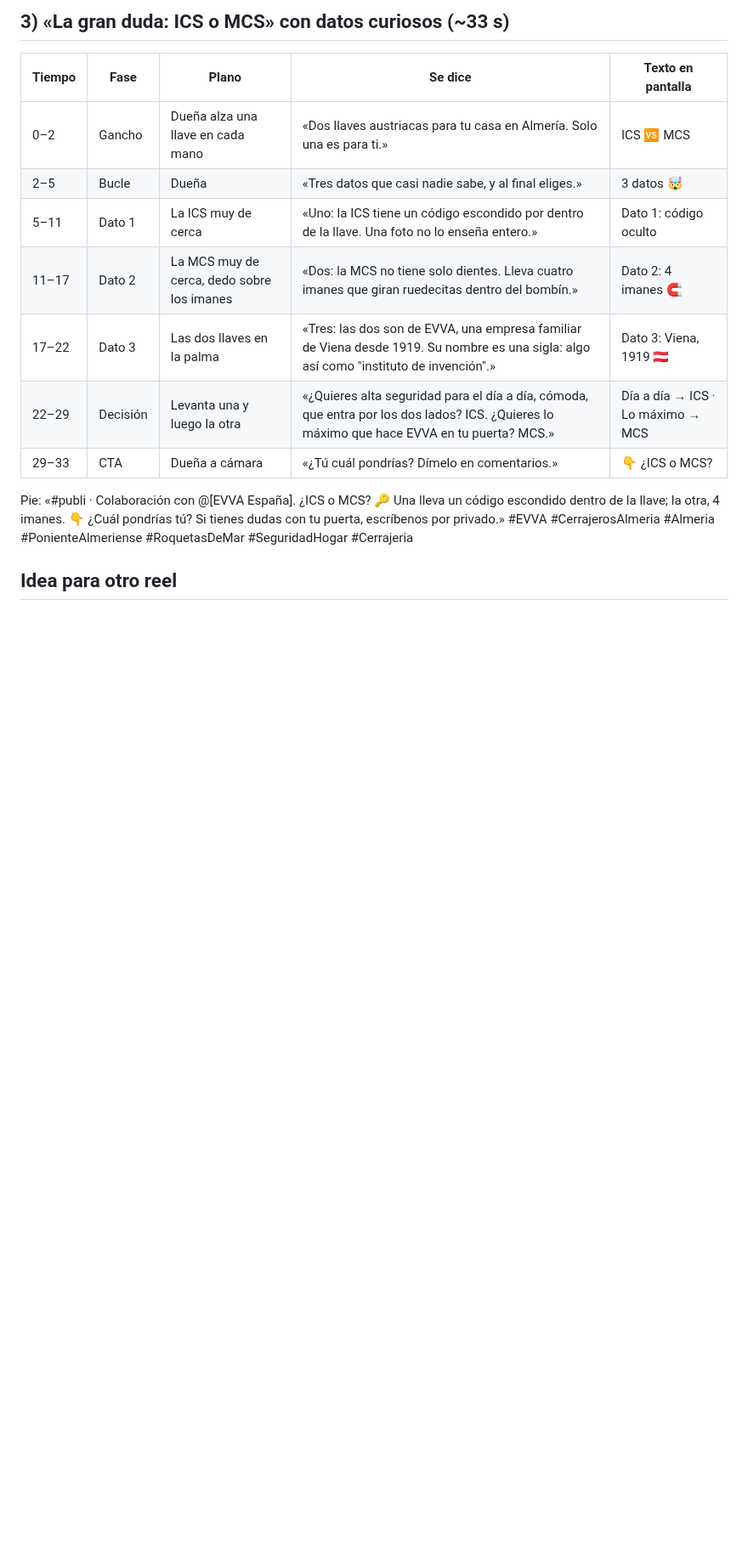
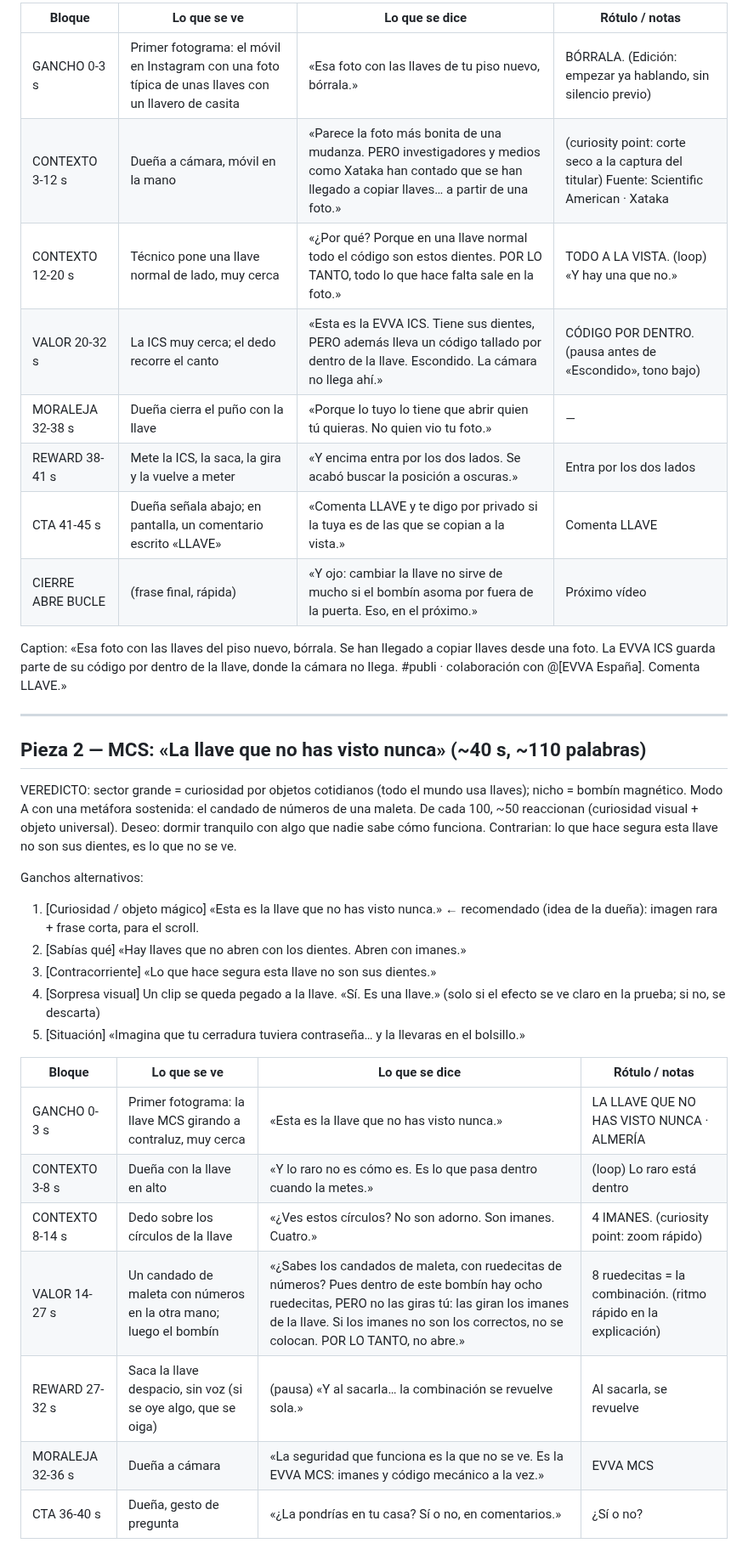
Before and after one commit to Iberica22/Iberica-BOT, a Markdown page: CAMPANA-EVVA-ICS-MCS.md, the part around one of its changes. Shown at 85% size. Drawn GitHub-style; blank space fills up the shorter version.

```diff
--- a/CAMPANA-EVVA-ICS-MCS.md
+++ b/CAMPANA-EVVA-ICS-MCS.md
@@ -55,19 +43,45 @@ abre. Escríbenos MCS por privado y te decimos si encaja en tu puerta.» #EVVA #
 
-## 3) «La gran duda: ICS o MCS» con datos curiosos (~33 s)
+| Bloque | Lo que se ve | Lo que se dice | Rótulo / notas |
+|---|---|---|---|
+| GANCHO 0-3 s | Primer fotograma: el móvil en Instagram con una foto típica de unas llaves con un llavero de casita | «Esa foto con las llaves de tu piso nuevo, bórrala.» | BÓRRALA. (Edición: empezar ya hablando, sin silencio previo) |
+| CONTEXTO 3-12 s | Dueña a cámara, móvil en la mano | «Parece la foto más bonita de una mudanza. PERO investigadores y medios como Xataka han contado que se han llegado a copiar llaves… a partir de una foto.» | (curiosity point: corte seco a la captura del titular) Fuente: Scientific American · Xataka |
+| CONTEXTO 12-20 s | Técnico pone una llave normal de lado, muy cerca | «¿Por qué? Porque en una llave normal todo el código son estos dientes. POR LO TANTO, todo lo que hace falta sale en la foto.» | TODO A LA VISTA. (loop) «Y hay una que no.» |
+| VALOR 20-32 s | La ICS muy cerca; el dedo recorre el canto | «Esta es la EVVA ICS. Tiene sus dientes, PERO además lleva un código tallado por dentro de la llave. Escondido. La cámara no llega ahí.» | CÓDIGO POR DENTRO. (pausa antes de «Escondido», tono bajo) |
+| MORALEJA 32-38 s | Dueña cierra el puño con la llave | «Porque lo tuyo lo tiene que abrir quien tú quieras. No quien vio tu foto.» | — |
+| REWARD 38-41 s | Mete la ICS, la saca, la gira y la vuelve a meter | «Y encima entra por los dos lados. Se acabó buscar la posición a oscuras.» | Entra por los dos lados |
+| CTA 41-45 s | Dueña señala abajo; en pantalla, un comentario escrito «LLAVE» | «Comenta LLAVE y te digo por privado si la tuya es de las que se copian a la vista.» | Comenta LLAVE |
+| CIERRE ABRE BUCLE | (frase final, rápida) | «Y ojo: cambiar la llave no sirve de mucho si el bombín asoma por fuera de la puerta. Eso, en el próximo.» | Próximo vídeo |
 
-| Tiempo | Fase | Plano | Se dice | Texto en pantalla |
-|---|---|---|---|---|
-| 0–2 | Gancho | Dueña alza una llave en cada mano | «Dos llaves austriacas para tu casa en Almería. Solo una es para ti.» | ICS 🆚 MCS |
-| 2–5 | Bucle | Dueña | «Tres datos que casi nadie sabe, y al final eliges.» | 3 datos 🤯 |
-| 5–11 | Dato 1 | La ICS muy de cerca | «Uno: la ICS tiene un código escondido por dentro de la llave. Una foto no lo enseña entero.» | Dato 1: código oculto |
-| 11–17 | Dato 2 | La MCS muy de cerca, dedo sobre los imanes | «Dos: la MCS no tiene solo dientes. Lleva cuatro imanes que giran ruedecitas dentro del bombín.» | Dato 2: 4 imanes 🧲 |
-| 17–22 | Dato 3 | Las dos llaves en la palma | «Tres: las dos son de EVVA, una empresa familiar de Viena desde 1919. Su nombre es una sigla: algo así como "instituto de invención".» | Dato 3: Viena, 1919 🇦🇹 |
-| 22–29 | Decisión | Levanta una y luego la otra | «¿Quieres alta seguridad para el día a día, cómoda, que entra por los dos lados? ICS. ¿Quieres lo máximo que hace EVVA en tu puerta? MCS.» | Día a día → ICS · Lo máximo → MCS |
-| 29–33 | CTA | Dueña a cámara | «¿Tú cuál pondrías? Dímelo en comentarios.» | 👇 ¿ICS o MCS? |
+Caption: «Esa foto con las llaves del piso nuevo, bórrala. Se han llegado a copiar llaves
+desde una foto. La EVVA ICS guarda parte de su código por dentro de la llave, donde
+la cámara no llega. #publi · colaboración con @[EVVA España]. Comenta LLAVE.»
 
-Pie: «#publi · Colaboración con @[EVVA España]. ¿ICS o MCS? 🔑 Una lleva un código
-escondido dentro de la llave; la otra, 4 imanes. 👇 ¿Cuál pondrías tú? Si tienes dudas
-con tu puerta, escríbenos por privado.» #EVVA #CerrajerosAlmeria #Almeria
-#PonienteAlmeriense #RoquetasDeMar #SeguridadHogar #Cerrajeria
+---
 
-## Idea para otro reel
+## Pieza 2 — MCS: «La llave que no has visto nunca» (~40 s, ~110 palabras)
+
+VEREDICTO: sector grande = curiosidad por objetos cotidianos (todo el mundo usa
+llaves); nicho = bombín magnético. Modo A con una metáfora sostenida: el candado de
+números de una maleta. De cada 100, ~50 reaccionan (curiosidad visual + objeto
+universal). Deseo: dormir tranquilo con algo que nadie sabe cómo funciona. Contrarian:
+lo que hace segura esta llave no son sus dientes, es lo que no se ve.
+
+Ganchos alternativos:
+1. [Curiosidad / objeto mágico] «Esta es la llave que no has visto nunca.» ←
+   recomendado (idea de la dueña): imagen rara + frase corta, para el scroll.
+2. [Sabías qué] «Hay llaves que no abren con los dientes. Abren con imanes.»
+3. [Contracorriente] «Lo que hace segura esta llave no son sus dientes.»
+4. [Sorpresa visual] Un clip se queda pegado a la llave. «Sí. Es una llave.»
+   (solo si el efecto se ve claro en la prueba; si no, se descarta)
+5. [Situación] «Imagina que tu cerradura tuviera contraseña… y la llevaras en el bolsillo.»
+
+| Bloque | Lo que se ve | Lo que se dice | Rótulo / notas |
+|---|---|---|---|
+| GANCHO 0-3 s | Primer fotograma: la llave MCS girando a contraluz, muy cerca | «Esta es la llave que no has visto nunca.» | LA LLAVE QUE NO HAS VISTO NUNCA · ALMERÍA |
+| CONTEXTO 3-8 s | Dueña con la llave en alto | «Y lo raro no es cómo es. Es lo que pasa dentro cuando la metes.» | (loop) Lo raro está dentro |
+| CONTEXTO 8-14 s | Dedo sobre los círculos de la llave | «¿Ves estos círculos? No son adorno. Son imanes. Cuatro.» | 4 IMANES. (curiosity point: zoom rápido) |
+| VALOR 14-27 s | Un candado de maleta con números en la otra mano; luego el bombín | «¿Sabes los candados de maleta, con ruedecitas de números? Pues dentro de este bombín hay ocho ruedecitas, PERO no las giras tú: las giran los imanes de la llave. Si los imanes no son los correctos, no se colocan. POR LO TANTO, no abre.» | 8 ruedecitas = la combinación. (ritmo rápido en la explicación) |
+| REWARD 27-32 s | Saca la llave despacio, sin voz (si se oye algo, que se oiga) | (pausa) «Y al sacarla… la combinación se revuelve sola.» | Al sacarla, se revuelve |
+| MORALEJA 32-36 s | Dueña a cámara | «La seguridad que funciona es la que no se ve. Es la EVVA MCS: imanes y código mecánico a la vez.» | EVVA MCS |
+| CTA 36-40 s | Dueña, gesto de pregunta | «¿La pondrías en tu casa? Sí o no, en comentarios.» | ¿Sí o no? |
+
```
Also changed, not shown: other parts of CAMPANA-EVVA-ICS-MCS.md (+86 -42 lines).
